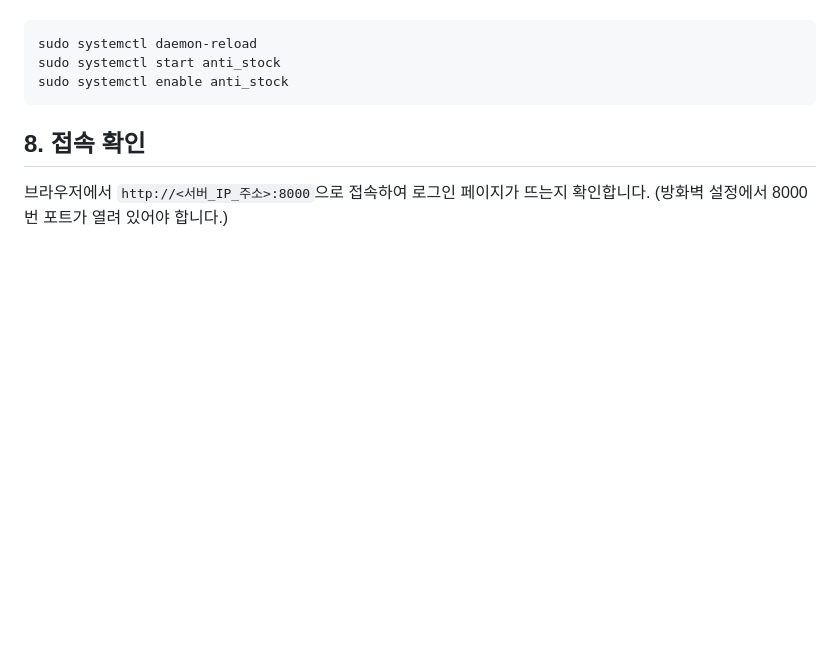
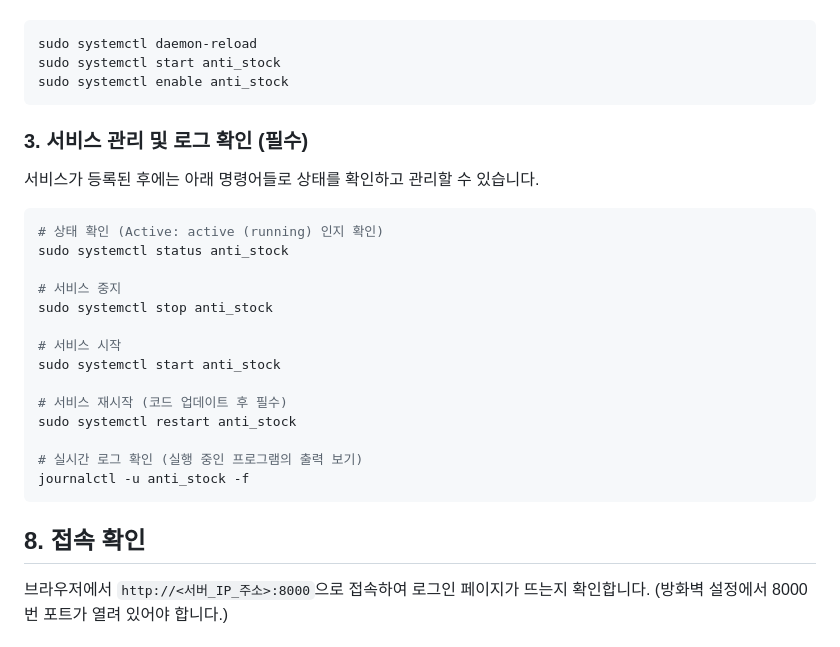
Before and after one commit to manin21st/anti_stock, a Markdown page: DEPLOYMENT.md, the part around the change. Rendered like a GitHub page; blank space fills up the shorter version.

Commit message:
"Docs_Add_service_management_commands"

````diff
--- a/DEPLOYMENT.md
+++ b/DEPLOYMENT.md
@@ -82,6 +82,26 @@ WantedBy=multi-user.target
 sudo systemctl daemon-reload
 sudo systemctl start anti_stock
 sudo systemctl enable anti_stock
+```
+
+### 3. 서비스 관리 및 로그 확인 (필수)
+서비스가 등록된 후에는 아래 명령어들로 상태를 확인하고 관리할 수 있습니다.
+
+```bash
+# 상태 확인 (Active: active (running) 인지 확인)
+sudo systemctl status anti_stock
+
+# 서비스 중지
+sudo systemctl stop anti_stock
+
+# 서비스 시작
+sudo systemctl start anti_stock
+
+# 서비스 재시작 (코드 업데이트 후 필수)
+sudo systemctl restart anti_stock
+
+# 실시간 로그 확인 (실행 중인 프로그램의 출력 보기)
+journalctl -u anti_stock -f
 ```
 
 ## 8. 접속 확인
````
